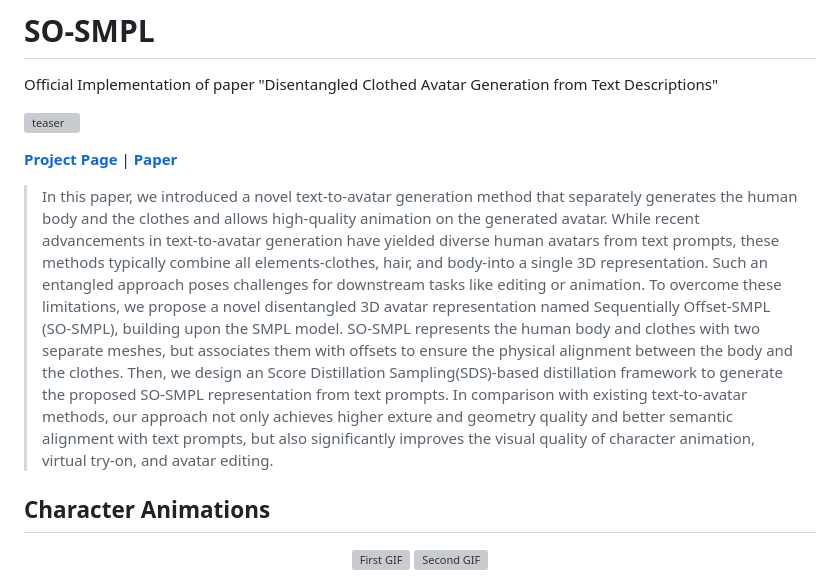
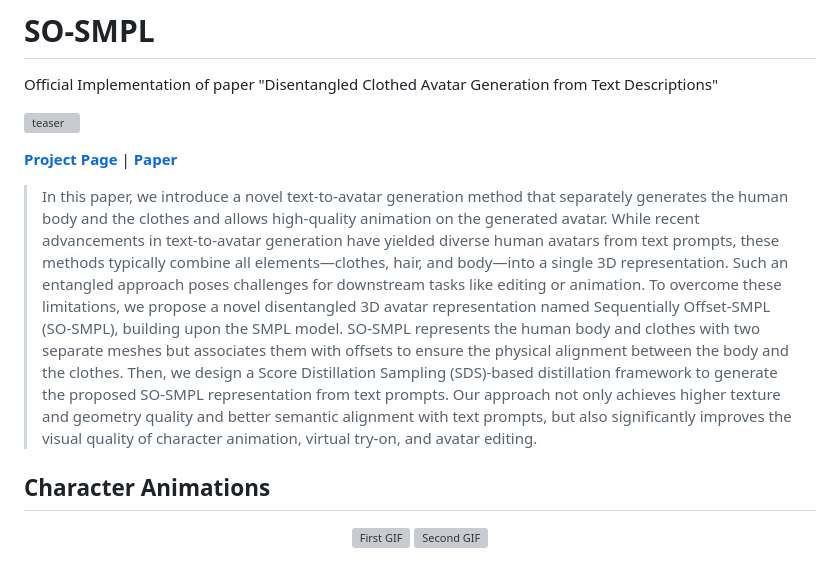
Before and after one commit to shanemankiw/SO-SMPL, a Markdown page: README.md, the part around the change. Drawn GitHub-style; grey boxes are pictures that could not be loaded.

Commit message:
minor modification

```diff
--- a/README.md
+++ b/README.md
@@ -5,7 +5,7 @@ Official Implementation of paper "Disentangled Clothed Avatar Generation from Te
 
 **[Project Page](https://shanemankiw.github.io/SO-SMPL)** | **[Paper](https://arxiv.org/abs/2312.05295)**
 
->In this paper, we introduced a novel text-to-avatar generation method that separately generates the human body and the clothes and allows high-quality animation on the generated avatar. While recent advancements in text-to-avatar generation have yielded diverse human avatars from text prompts, these methods typically combine all elements-clothes, hair, and body-into a single 3D representation. Such an entangled approach poses challenges for downstream tasks like editing or animation. To overcome these limitations, we propose a novel disentangled 3D avatar representation named Sequentially Offset-SMPL (SO-SMPL), building upon the SMPL model. SO-SMPL represents the human body and clothes with two separate meshes, but associates them with offsets to ensure the physical alignment between the body and the clothes. Then, we design an Score Distillation Sampling(SDS)-based distillation framework to generate the proposed SO-SMPL representation from text prompts. In comparison with existing text-to-avatar methods, our approach not only achieves higher exture and geometry quality and better semantic alignment with text prompts, but also significantly improves the visual quality of character animation, virtual try-on, and avatar editing.
+>In this paper, we introduce a novel text-to-avatar generation method that separately generates the human body and the clothes and allows high-quality animation on the generated avatar. While recent advancements in text-to-avatar generation have yielded diverse human avatars from text prompts, these methods typically combine all elements—clothes, hair, and body—into a single 3D representation. Such an entangled approach poses challenges for downstream tasks like editing or animation. To overcome these limitations, we propose a novel disentangled 3D avatar representation named Sequentially Offset-SMPL (SO-SMPL), building upon the SMPL model. SO-SMPL represents the human body and clothes with two separate meshes but associates them with offsets to ensure the physical alignment between the body and the clothes. Then, we design a Score Distillation Sampling (SDS)-based distillation framework to generate the proposed SO-SMPL representation from text prompts.  Our approach not only achieves higher texture and geometry quality and better semantic alignment with text prompts, but also significantly improves the visual quality of character animation, virtual try-on, and avatar editing.
 
 ## Character Animations
 
```
